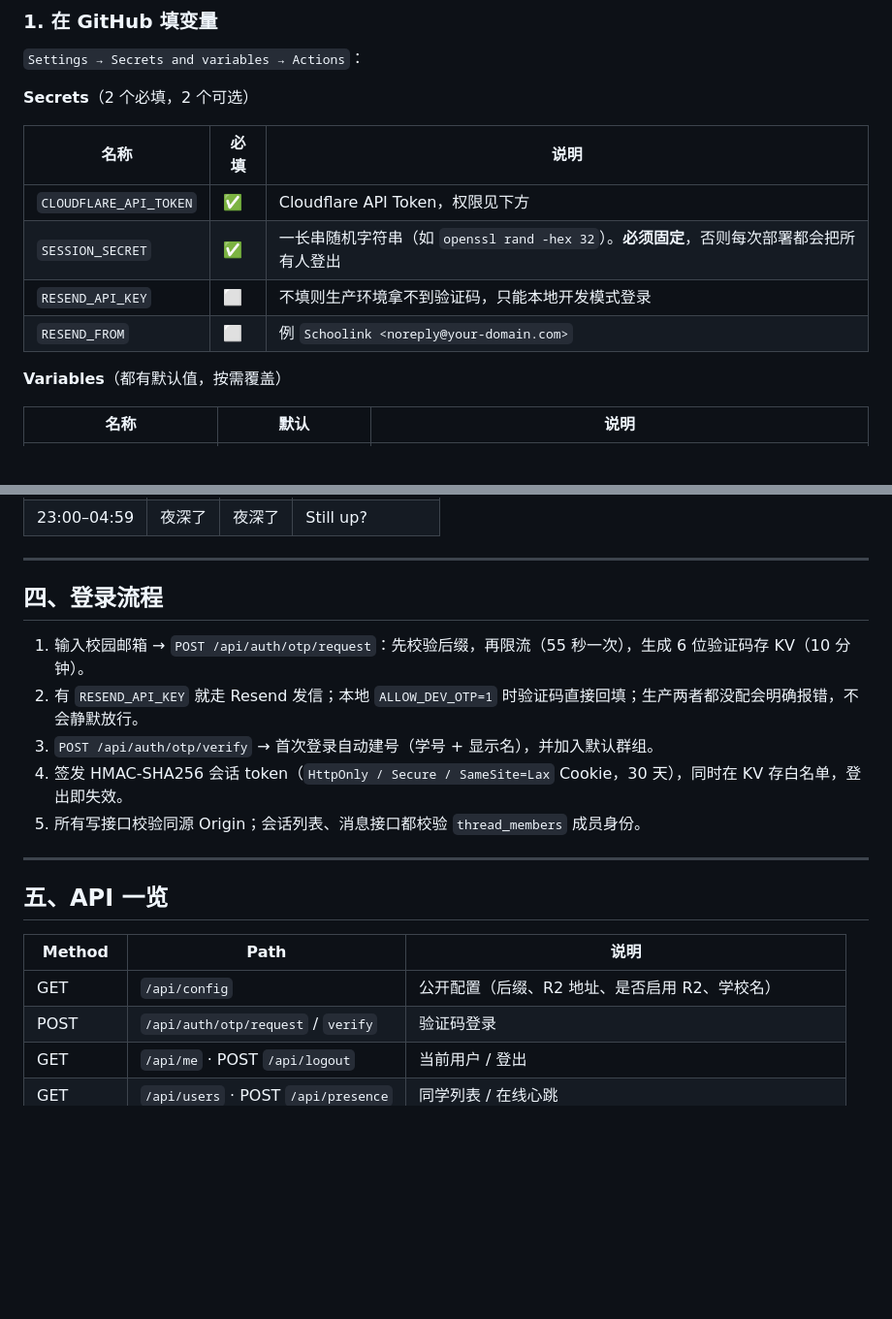
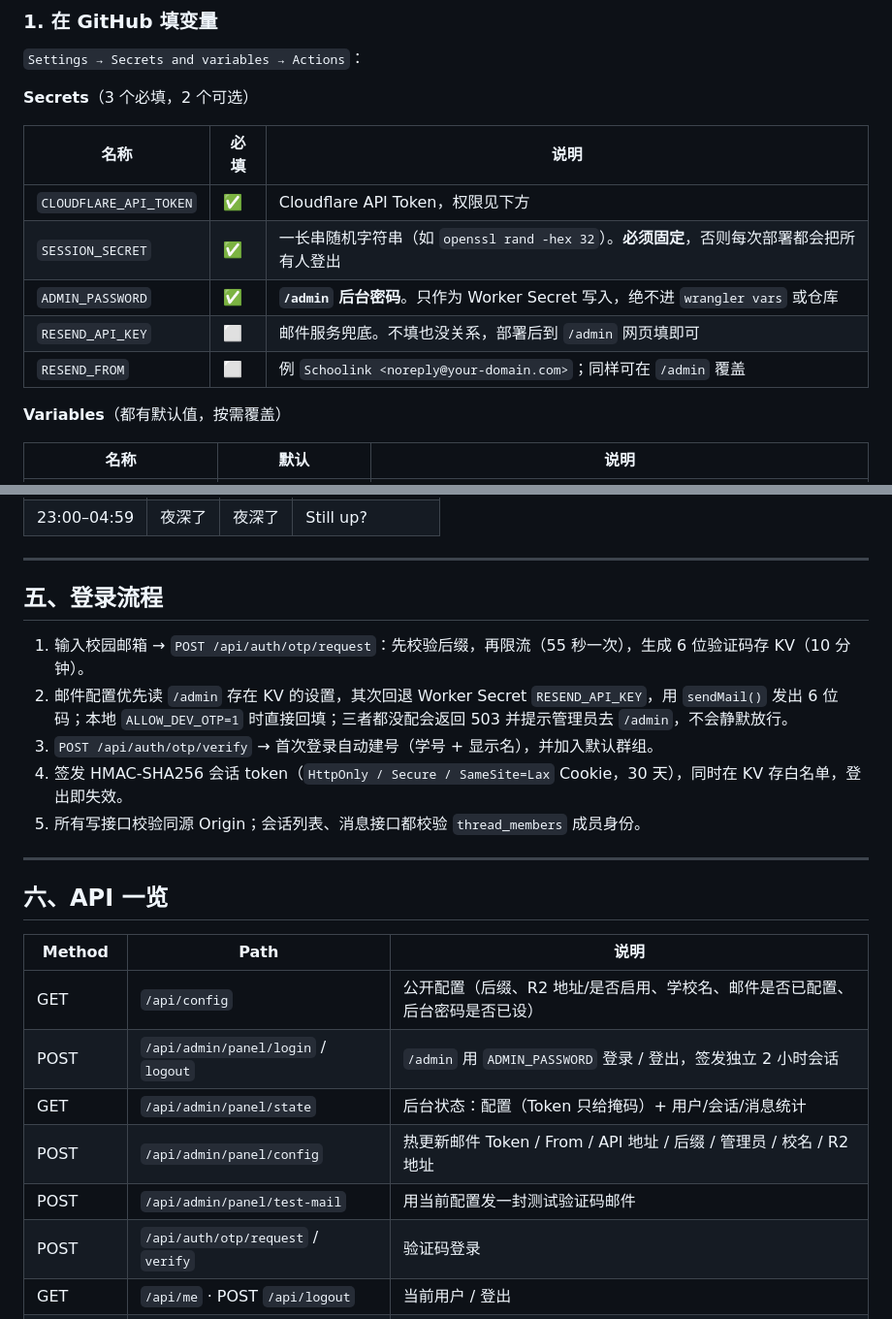
Before and after one commit to wcvjk8tnz8-create/schoolink, a Markdown page: README.md, 2 parts joined by grey strips. Shown at 97% size. GitHub-like rendering; blank space fills up the shorter version.

```diff
--- a/README.md
+++ b/README.md
@@ -23,14 +23,15 @@ R2 (Workers 绑定)         →  图片对象；可选，关闭后图片功能
 
 `Settings → Secrets and variables → Actions`：
 
-**Secrets**（2 个必填，2 个可选）
+**Secrets**（3 个必填，2 个可选）
 
 | 名称 | 必填 | 说明 |
 |---|---|---|
 | `CLOUDFLARE_API_TOKEN` | ✅ | Cloudflare API Token，权限见下方 |
 | `SESSION_SECRET` | ✅ | 一长串随机字符串（如 `openssl rand -hex 32`）。**必须固定**，否则每次部署都会把所有人登出 |
-| `RESEND_API_KEY` | ⬜ | 不填则生产环境拿不到验证码，只能本地开发模式登录 |
-| `RESEND_FROM` | ⬜ | 例 `Schoolink <noreply@your-domain.com>` |
+| `ADMIN_PASSWORD` | ✅ | **`/admin` 后台密码**。只作为 Worker Secret 写入，绝不进 `wrangler vars` 或仓库 |
+| `RESEND_API_KEY` | ⬜ | 邮件服务兜底。不填也没关系，部署后到 `/admin` 网页填即可 |
+| `RESEND_FROM` | ⬜ | 例 `Schoolink <noreply@your-domain.com>`；同样可在 `/admin` 覆盖 |
 
 **Variables**（都有默认值，按需覆盖）
 
@@ -124,21 +172,25 @@ npm run dev                        # 或只跑本地模拟：npm run db:local &&
 
 ---
 
-## 四、登录流程
+## 五、登录流程
 
 1. 输入校园邮箱 → `POST /api/auth/otp/request`：先校验后缀，再限流（55 秒一次），生成 6 位验证码存 KV（10 分钟）。
-2. 有 `RESEND_API_KEY` 就走 Resend 发信；本地 `ALLOW_DEV_OTP=1` 时验证码直接回填；生产两者都没配会明确报错，不会静默放行。
+2. 邮件配置优先读 `/admin` 存在 KV 的设置，其次回退 Worker Secret `RESEND_API_KEY`，用 `sendMail()` 发出 6 位码；本地 `ALLOW_DEV_OTP=1` 时直接回填；三者都没配会返回 503 并提示管理员去 `/admin`，不会静默放行。
 3. `POST /api/auth/otp/verify` → 首次登录自动建号（学号 + 显示名），并加入默认群组。
 4. 签发 HMAC-SHA256 会话 token（`HttpOnly / Secure / SameSite=Lax` Cookie，30 天），同时在 KV 存白名单，登出即失效。
 5. 所有写接口校验同源 Origin；会话列表、消息接口都校验 `thread_members` 成员身份。
 
 ---
 
-## 五、API 一览
+## 六、API 一览
 
 | Method | Path | 说明 |
 |---|---|---|
-| GET | `/api/config` | 公开配置（后缀、R2 地址、是否启用 R2、学校名） |
+| GET | `/api/config` | 公开配置（后缀、R2 地址/是否启用、学校名、邮件是否已配置、后台密码是否已设） |
+| POST | `/api/admin/panel/login` / `logout` | `/admin` 用 `ADMIN_PASSWORD` 登录 / 登出，签发独立 2 小时会话 |
+| GET | `/api/admin/panel/state` | 后台状态：配置（Token 只给掩码）+ 用户/会话/消息统计 |
+| POST | `/api/admin/panel/config` | 热更新邮件 Token / From / API 地址 / 后缀 / 管理员 / 校名 / R2 地址 |
+| POST | `/api/admin/panel/test-mail` | 用当前配置发一封测试验证码邮件 |
 | POST | `/api/auth/otp/request` / `verify` | 验证码登录 |
 | GET | `/api/me` · POST `/api/logout` | 当前用户 / 登出 |
 | GET | `/api/users` · POST `/api/presence` | 同学列表 / 在线心跳 |
```
Also changed, not shown: other parts of README.md (+65 -15 lines), docs/preview-admin-login.png (added), docs/preview-admin.png (added), docs/preview-hero.png, docs/preview.png, 11 other files.
